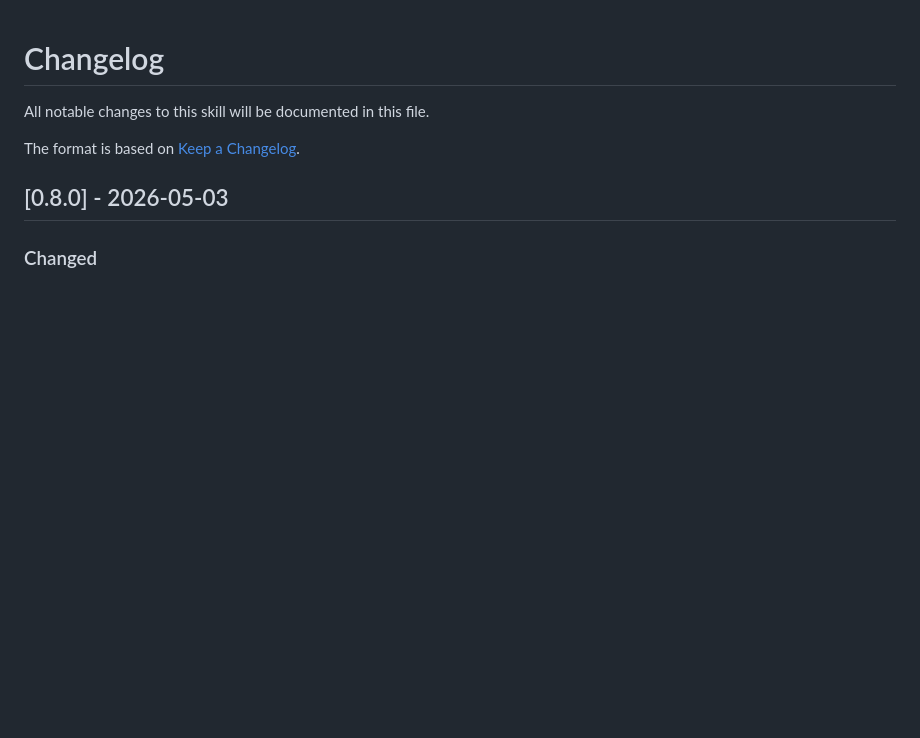
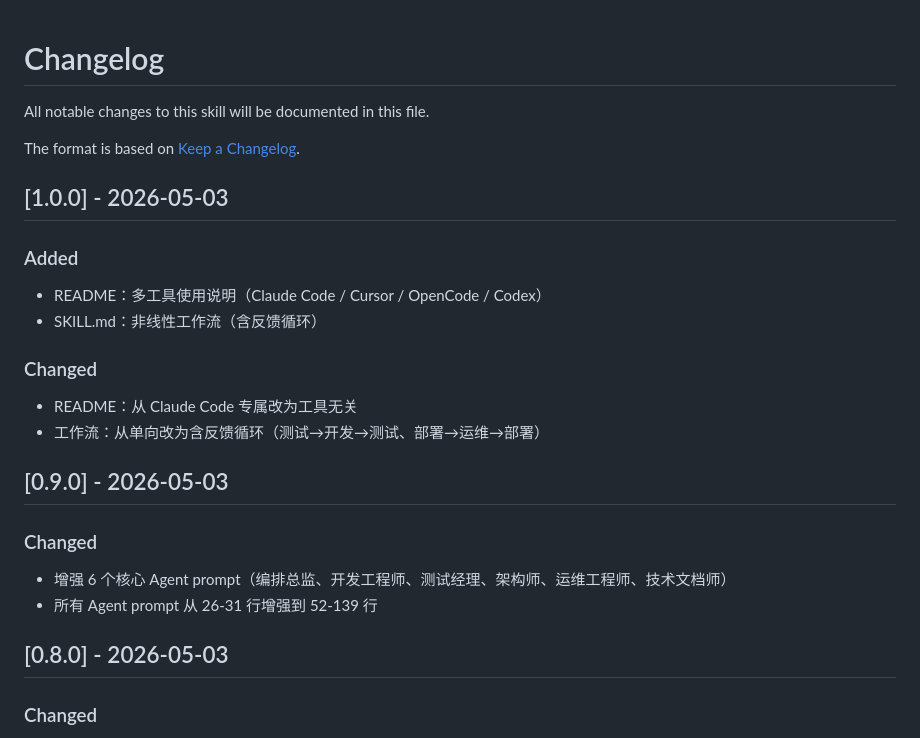
Before and after one commit to yclenove/product-lifecycle, a Markdown page: CHANGELOG.md, the part around the change. GitHub-like rendering; blank space fills up the shorter version.

Commit message:
更新 CHANGELOG.md：添加 v0.9 和 v1.0 记录
Co-Authored-By: Claude Opus 4.7 <noreply@anthropic.com>

```diff
--- a/CHANGELOG.md
+++ b/CHANGELOG.md
@@ -3,6 +3,22 @@
 All notable changes to this skill will be documented in this file.
 
 The format is based on [Keep a Changelog](https://keepachangelog.com/zh-CN/1.0.0/).
+
+## [1.0.0] - 2026-05-03
+
+### Added
+- README：多工具使用说明（Claude Code / Cursor / OpenCode / Codex）
+- SKILL.md：非线性工作流（含反馈循环）
+
+### Changed
+- README：从 Claude Code 专属改为工具无关
+- 工作流：从单向改为含反馈循环（测试→开发→测试、部署→运维→部署）
+
+## [0.9.0] - 2026-05-03
+
+### Changed
+- 增强 6 个核心 Agent prompt（编排总监、开发工程师、测试经理、架构师、运维工程师、技术文档师）
+- 所有 Agent prompt 从 26-31 行增强到 52-139 行
 
 ## [0.8.0] - 2026-05-03
 
```
